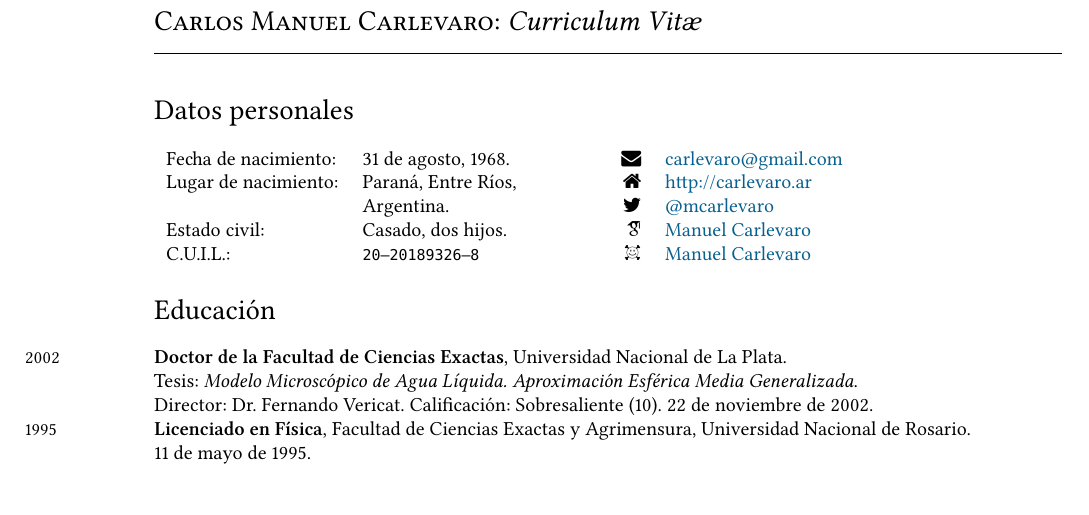
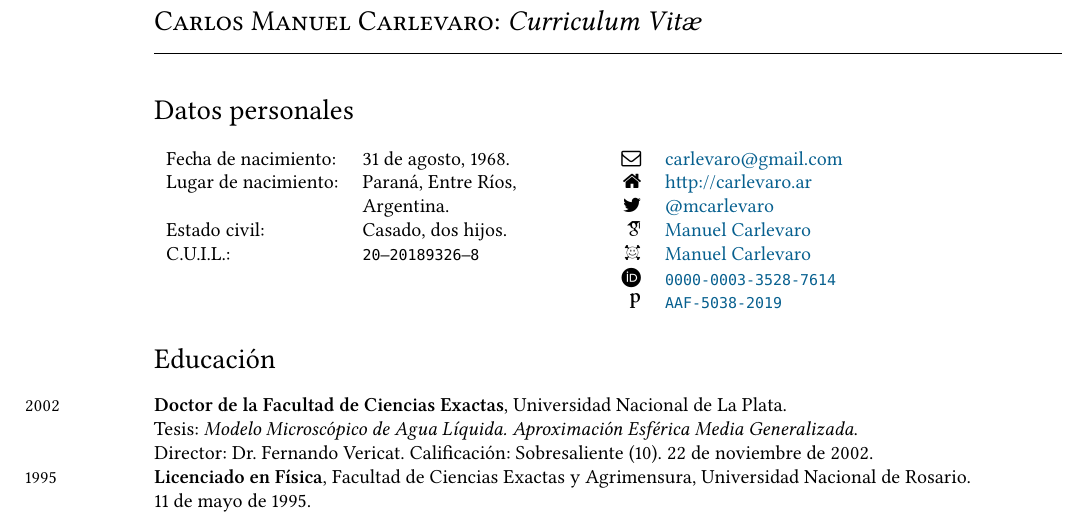
Before and after one commit to manuxch/cv, a LaTeX CV (MC-cv.tex, which reads datosPersonales.tex): part of page 1 of 12, cut so that both start at the same text. Compiled offline with XeLaTeX.

Commit message:
Actualización de datos personales

```diff
--- a/datosPersonales.tex
+++ b/datosPersonales.tex
@@ -1,10 +1,12 @@
 \section*{Datos personales}
 \begin{flushleft}
 \begin{tabular}{l l p{1cm} r l}
-  Fecha de nacimiento: & 31 de agosto, 1968. & & \faEnvelope & \href{mailto:carlevaro@gmail.com}{carlevaro@gmail.com} \\
+  Fecha de nacimiento: & 31 de agosto, 1968. & & \faEnvelopeO & \href{mailto:carlevaro@gmail.com}{carlevaro@gmail.com} \\
   Lugar de nacimiento: & Paraná, Entre Ríos, & & \faHome   & \href{http://carlevaro.ar}{http://carlevaro.ar} \\
                        & Argentina.          & & \faTwitter & \href{https://twitter.com/mcarlevaro}{@mcarlevaro} \\
   Estado civil:        & Casado, dos hijos.  & & \aiGoogleScholar & \href{https://scholar.google.com.ar/citations?user=FoBqqJgAAAAJ&hl=en}{Manuel Carlevaro} \\
   C.U.I.L.:        & \texttt{20--20189326--8} & & \aiarXiv & \href{https://arxiv.org/a/carlevaro_m_1.html}{Manuel Carlevaro} \\
+  & & & \aiOrcid & \href{https://orcid.org/0000-0003-3528-7614}{\texttt{0000-0003-3528-7614}} \\
+  & & & \aiPublons & \href{https://publons.com/researcher/AAF-5038-2019/}{\texttt{AAF-5038-2019}}
 \end{tabular}
 \end{flushleft}
```
Also changed, not shown: MC-cv.pdf.
